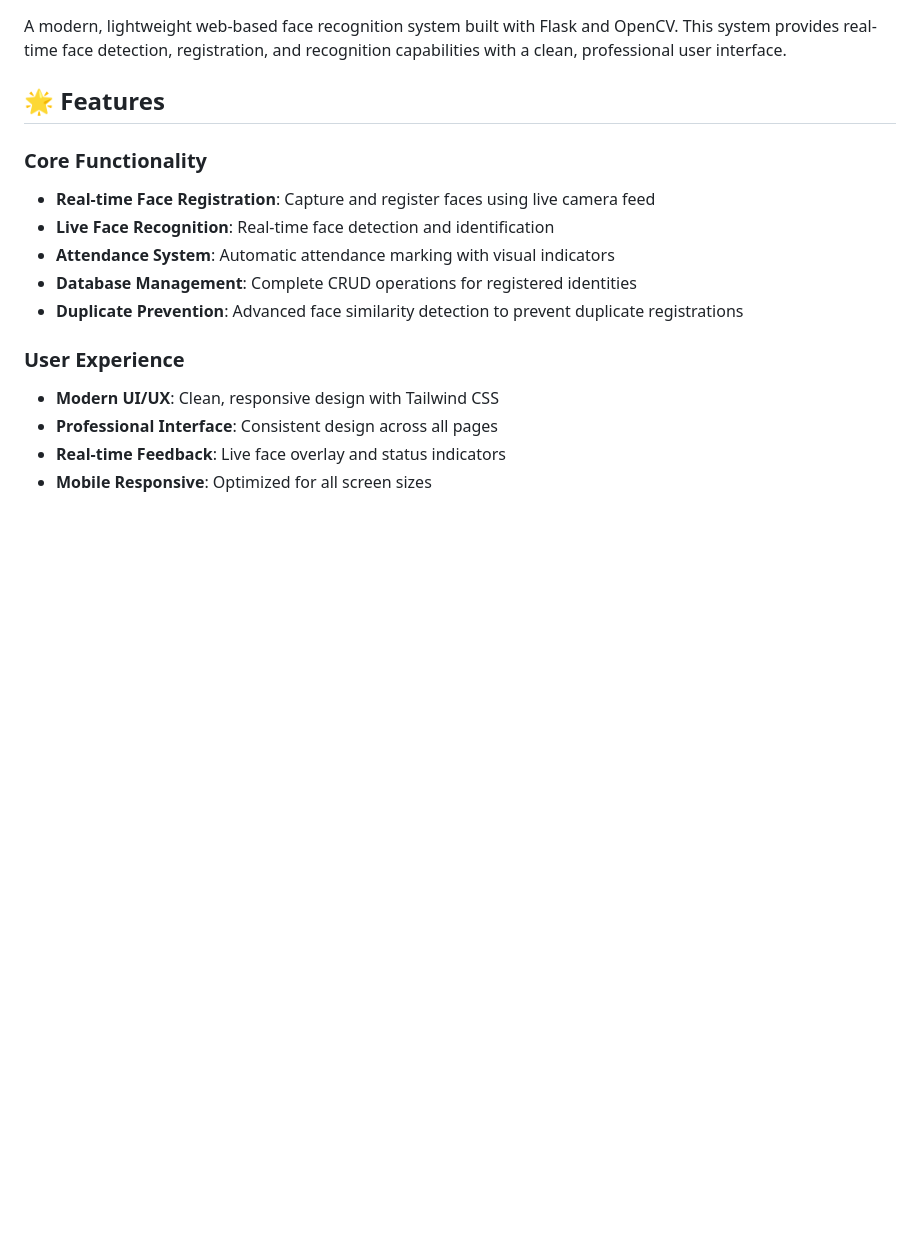
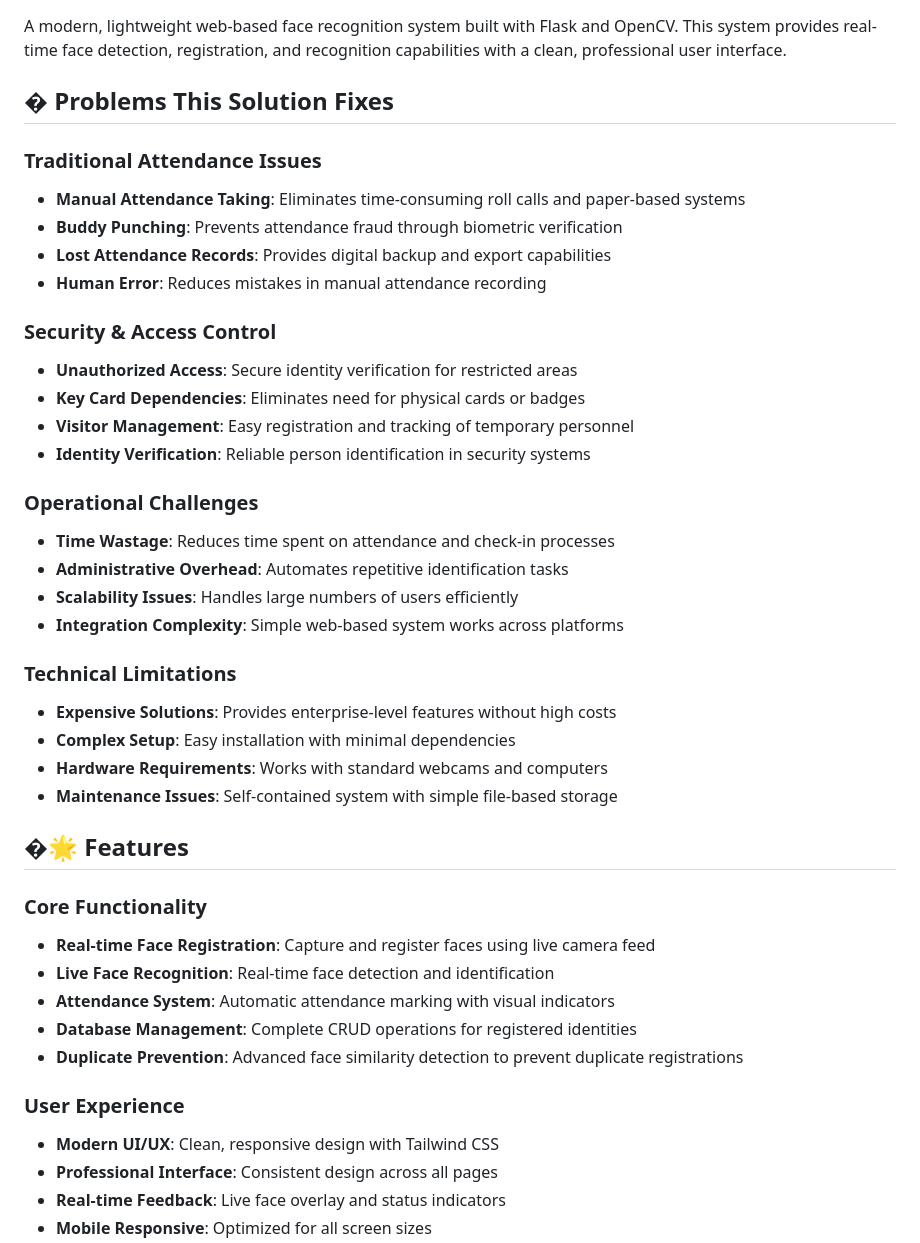
Before and after one commit to NiqueWrld/Face-Recognition-System, a Markdown page: README.md, the part around the change. GitHub-like rendering; blank space fills up the shorter version.

Commit message:
Enhanced README: Added problems this solution fixes section

```diff
--- a/README.md
+++ b/README.md
@@ -2,7 +2,33 @@
 
 A modern, lightweight web-based face recognition system built with Flask and OpenCV. This system provides real-time face detection, registration, and recognition capabilities with a clean, professional user interface.
 
-## 🌟 Features
+## � Problems This Solution Fixes
+
+### Traditional Attendance Issues
+- **Manual Attendance Taking**: Eliminates time-consuming roll calls and paper-based systems
+- **Buddy Punching**: Prevents attendance fraud through biometric verification
+- **Lost Attendance Records**: Provides digital backup and export capabilities
+- **Human Error**: Reduces mistakes in manual attendance recording
+
+### Security & Access Control
+- **Unauthorized Access**: Secure identity verification for restricted areas
+- **Key Card Dependencies**: Eliminates need for physical cards or badges
+- **Visitor Management**: Easy registration and tracking of temporary personnel
+- **Identity Verification**: Reliable person identification in security systems
+
+### Operational Challenges
+- **Time Wastage**: Reduces time spent on attendance and check-in processes
+- **Administrative Overhead**: Automates repetitive identification tasks
+- **Scalability Issues**: Handles large numbers of users efficiently
+- **Integration Complexity**: Simple web-based system works across platforms
+
+### Technical Limitations
+- **Expensive Solutions**: Provides enterprise-level features without high costs
+- **Complex Setup**: Easy installation with minimal dependencies
+- **Hardware Requirements**: Works with standard webcams and computers
+- **Maintenance Issues**: Self-contained system with simple file-based storage
+
+## �🌟 Features
 
 ### Core Functionality
 - **Real-time Face Registration**: Capture and register faces using live camera feed
```
